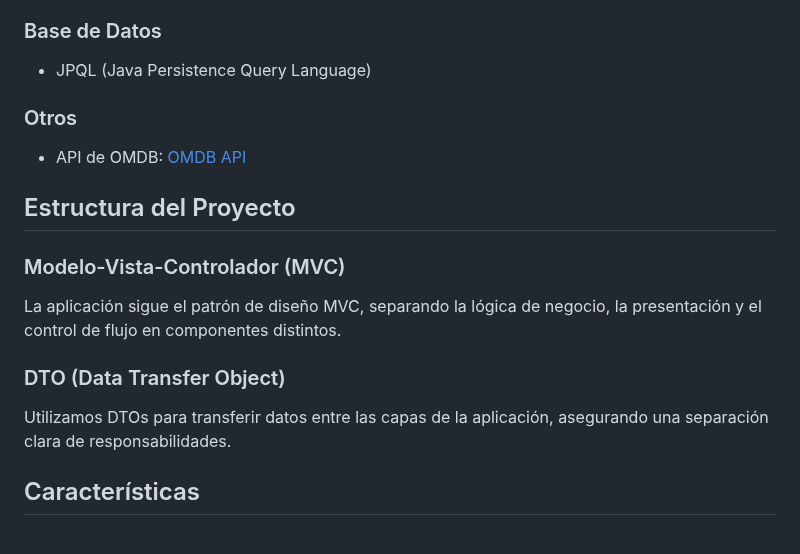
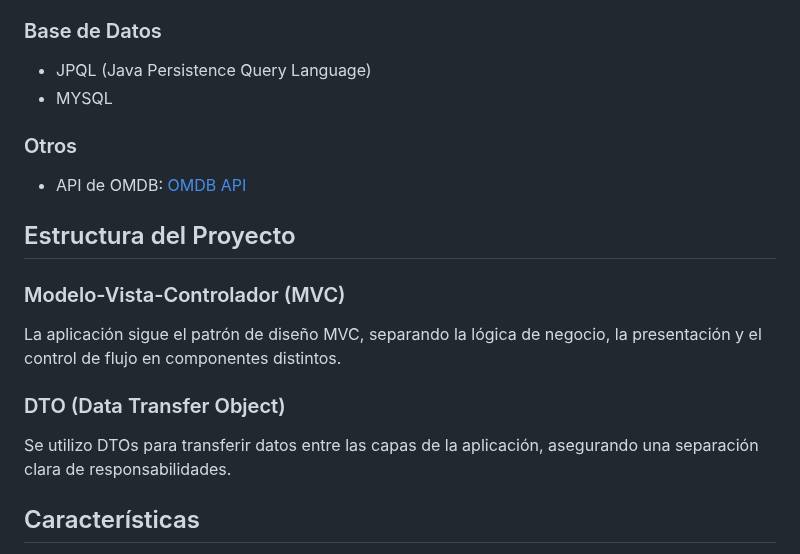
Before and after one commit to eliseoOrellana/aplicacion-peliculas-alura, a Markdown page: README.md, the part around one of its changes. Rendered like a GitHub page.

```diff
--- a/README.md
+++ b/README.md
@@ -18,6 +23,7 @@ Screen Match es una aplicación web que permite a los usuarios buscar y consulta
 
 ### Base de Datos
 - JPQL (Java Persistence Query Language)
+- MYSQL
 
 ### Otros
 - API de OMDB: [OMDB API](https://www.omdbapi.com/)
@@ -28,7 +34,7 @@ Screen Match es una aplicación web que permite a los usuarios buscar y consulta
 La aplicación sigue el patrón de diseño MVC, separando la lógica de negocio, la presentación y el control de flujo en componentes distintos.
 
 ### DTO (Data Transfer Object)
-Utilizamos DTOs para transferir datos entre las capas de la aplicación, asegurando una separación clara de responsabilidades.
+Se utilizo DTOs para transferir datos entre las capas de la aplicación, asegurando una separación clara de responsabilidades.
 
 ## Características
 
```
Also changed, not shown: other parts of README.md (+40 -3 lines).
